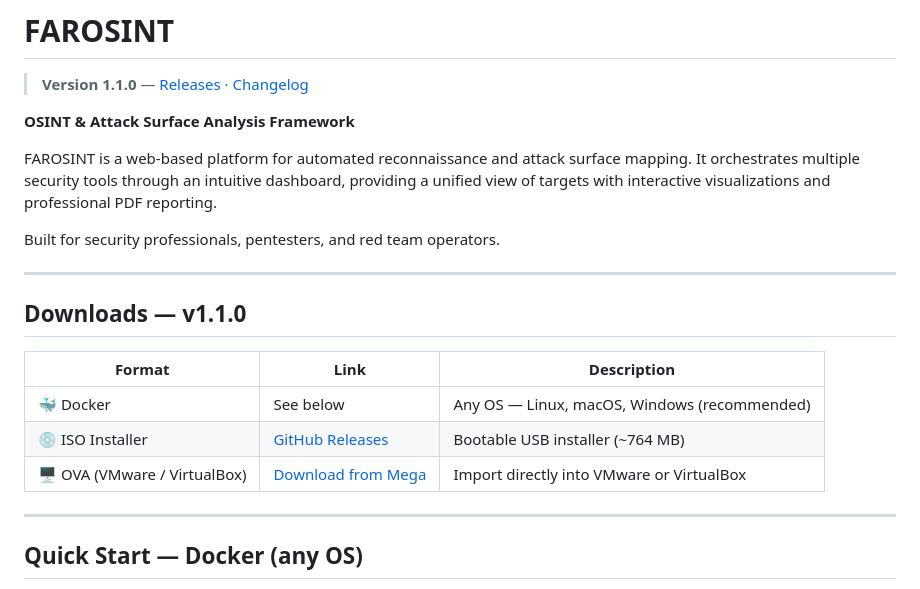
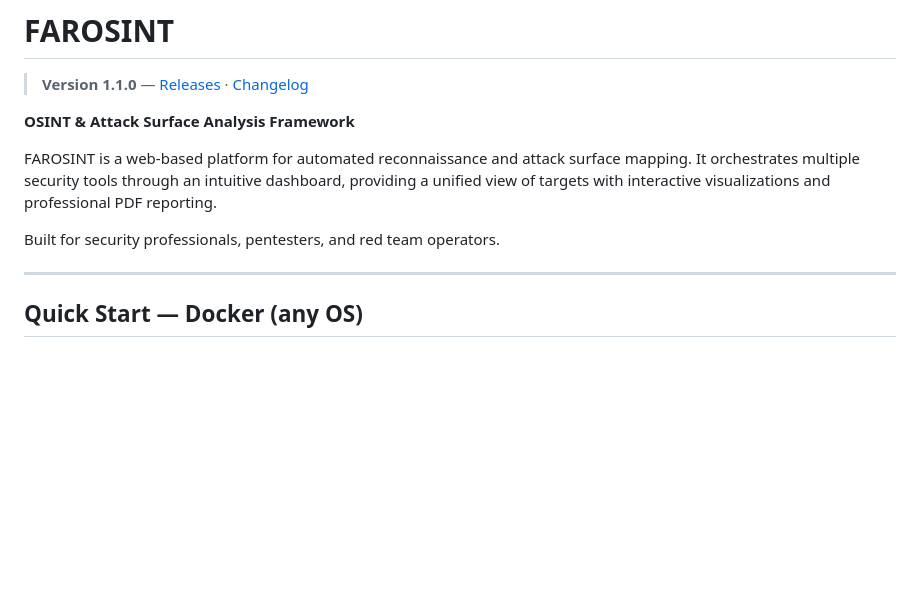
Before and after one commit to 3breiten/Farosint, a Markdown page: README.md, the part around the change. GitHub-like rendering; blank space fills up the shorter version.

Commit message:
Remove download links from README — binaries moved to GitHub Releases

```diff
--- a/README.md
+++ b/README.md
@@ -7,16 +7,6 @@
 FAROSINT is a web-based platform for automated reconnaissance and attack surface mapping. It orchestrates multiple security tools through an intuitive dashboard, providing a unified view of targets with interactive visualizations and professional PDF reporting.
 
 Built for security professionals, pentesters, and red team operators.
-
----
-
-## Downloads — v1.1.0
-
-| Format | Link | Description |
-|--------|------|-------------|
-| 🐳 Docker | See below | Any OS — Linux, macOS, Windows (recommended) |
-| 💿 ISO Installer | [GitHub Releases](https://github.com/3breiten/Farosint/releases/tag/v1.1) | Bootable USB installer (~764 MB) |
-| 🖥️ OVA (VMware / VirtualBox) | [Download from Mega](https://mega.nz/file/ikJFXbib#tMbNQ0ZHrgwQH6_nIFqX_BP6WFnbJSMjL8xcXnUub44) | Import directly into VMware or VirtualBox |
 
 ---
 
```
